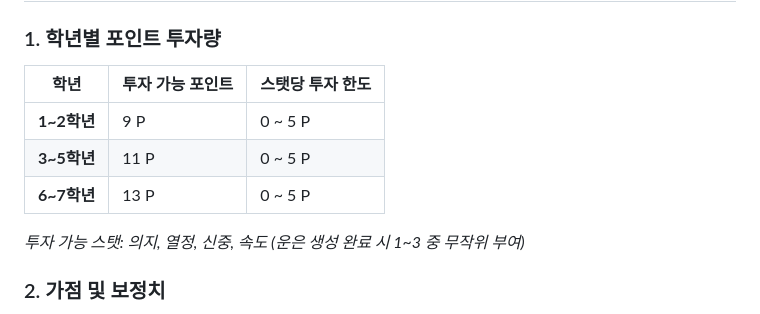
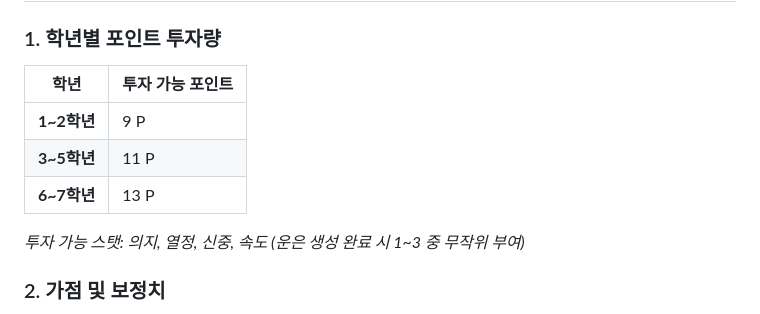
Before and after one commit to morningmeal/MistletoeWizardFightClub, a Markdown page: README.md, the part around the change. Rendered like a GitHub page.

```diff
--- a/README.md
+++ b/README.md
@@ -24,11 +24,11 @@
 ## 📊 규칙 및 공식 가이드
 
 ### 1. 학년별 포인트 투자량
-| 학년 | 투자 가능 포인트 | 스탯당 투자 한도 |
-|---|---|---|
-| **1~2학년** | 9 P | 0 ~ 5 P |
-| **3~5학년** | 11 P | 0 ~ 5 P |
-| **6~7학년** | 13 P | 0 ~ 5 P |
+| 학년 | 투자 가능 포인트 |
+|---|---|
+| **1~2학년** | 9 P |
+| **3~5학년** | 11 P |
+| **6~7학년** | 13 P |
 
 *투자 가능 스탯: 의지, 열정, 신중, 속도 (운은 생성 완료 시 1~3 중 무작위 부여)*
 
```
